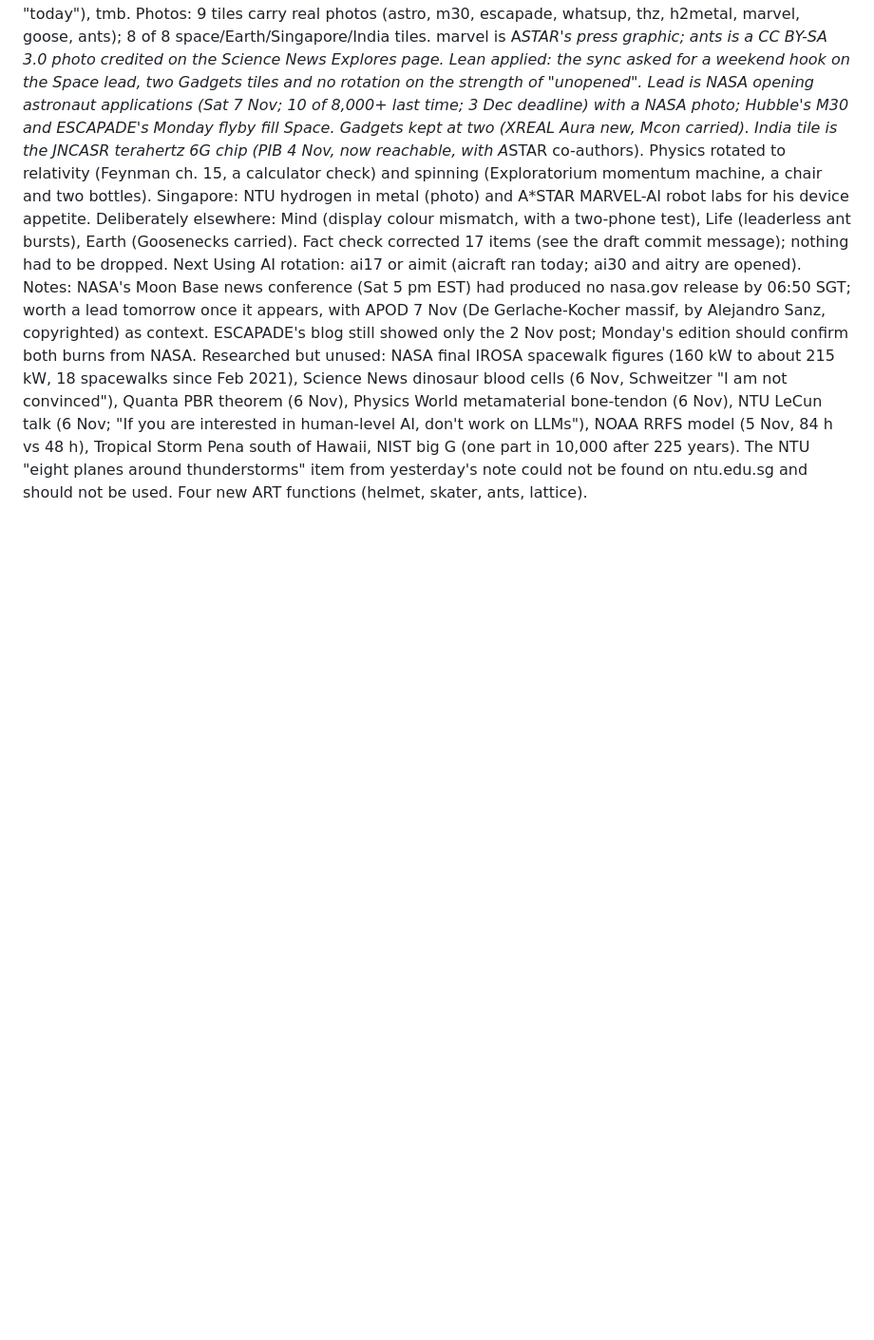
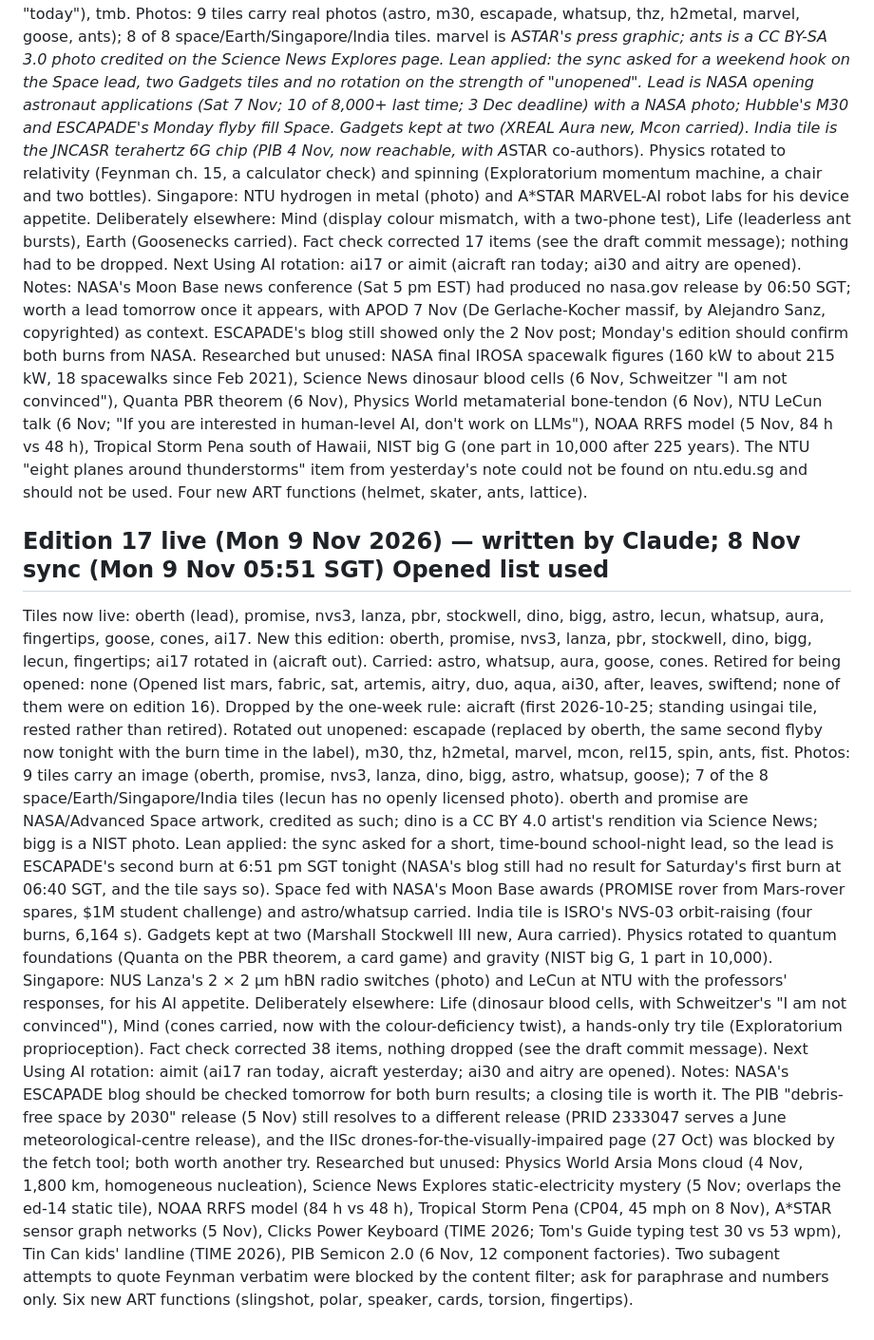
Before and after one commit to manav-singhania/frontier, a Markdown page: signals/latest.md, the part around the change. Shown at 95% size. Rendered like a GitHub page; blank space fills up the shorter version.

Commit message:
signals: edition 17 tile ids now live; aicraft rested by the one-week rule; 9 photos
Co-Authored-By: Claude Fable 5.1 <noreply@anthropic.com>
Claude-Session: https://claude.ai/code/session_01BqQJSkKFRfhGfZyh64Mx7t

```diff
--- a/signals/latest.md
+++ b/signals/latest.md
@@ -154,3 +154,13 @@ Photos: 9 tiles carry real photos (astro, m30, escapade, whatsup, thz, h2metal,
 Lean applied: the sync asked for a weekend hook on the Space lead, two Gadgets tiles and no rotation on the strength of "unopened". Lead is NASA opening astronaut applications (Sat 7 Nov; 10 of 8,000+ last time; 3 Dec deadline) with a NASA photo; Hubble's M30 and ESCAPADE's Monday flyby fill Space. Gadgets kept at two (XREAL Aura new, Mcon carried). India tile is the JNCASR terahertz 6G chip (PIB 4 Nov, now reachable, with A*STAR co-authors). Physics rotated to relativity (Feynman ch. 15, a calculator check) and spinning (Exploratorium momentum machine, a chair and two bottles). Singapore: NTU hydrogen in metal (photo) and A*STAR MARVEL-AI robot labs for his device appetite. Deliberately elsewhere: Mind (display colour mismatch, with a two-phone test), Life (leaderless ant bursts), Earth (Goosenecks carried).
 Fact check corrected 17 items (see the draft commit message); nothing had to be dropped. Next Using AI rotation: ai17 or aimit (aicraft ran today; ai30 and aitry are opened).
 Notes: NASA's Moon Base news conference (Sat 5 pm EST) had produced no nasa.gov release by 06:50 SGT; worth a lead tomorrow once it appears, with APOD 7 Nov (De Gerlache-Kocher massif, by Alejandro Sanz, copyrighted) as context. ESCAPADE's blog still showed only the 2 Nov post; Monday's edition should confirm both burns from NASA. Researched but unused: NASA final IROSA spacewalk figures (160 kW to about 215 kW, 18 spacewalks since Feb 2021), Science News dinosaur blood cells (6 Nov, Schweitzer "I am not convinced"), Quanta PBR theorem (6 Nov), Physics World metamaterial bone-tendon (6 Nov), NTU LeCun talk (6 Nov; "If you are interested in human-level AI, don't work on LLMs"), NOAA RRFS model (5 Nov, 84 h vs 48 h), Tropical Storm Pena south of Hawaii, NIST big G (one part in 10,000 after 225 years). The NTU "eight planes around thunderstorms" item from yesterday's note could not be found on ntu.edu.sg and should not be used. Four new ART functions (helmet, skater, ants, lattice).
+
+## Edition 17 live (Mon 9 Nov 2026) — written by Claude; 8 Nov sync (Mon 9 Nov 05:51 SGT) Opened list used
+Tiles now live: oberth (lead), promise, nvs3, lanza, pbr, stockwell, dino, bigg, astro, lecun, whatsup, aura, fingertips, goose, cones, ai17.
+New this edition: oberth, promise, nvs3, lanza, pbr, stockwell, dino, bigg, lecun, fingertips; ai17 rotated in (aicraft out). Carried: astro, whatsup, aura, goose, cones.
+Retired for being opened: none (Opened list mars, fabric, sat, artemis, aitry, duo, aqua, ai30, after, leaves, swiftend; none of them were on edition 16).
+Dropped by the one-week rule: aicraft (first 2026-10-25; standing usingai tile, rested rather than retired). Rotated out unopened: escapade (replaced by oberth, the same second flyby now tonight with the burn time in the label), m30, thz, h2metal, marvel, mcon, rel15, spin, ants, fist.
+Photos: 9 tiles carry an image (oberth, promise, nvs3, lanza, dino, bigg, astro, whatsup, goose); 7 of the 8 space/Earth/Singapore/India tiles (lecun has no openly licensed photo). oberth and promise are NASA/Advanced Space artwork, credited as such; dino is a CC BY 4.0 artist's rendition via Science News; bigg is a NIST photo.
+Lean applied: the sync asked for a short, time-bound school-night lead, so the lead is ESCAPADE's second burn at 6:51 pm SGT tonight (NASA's blog still had no result for Saturday's first burn at 06:40 SGT, and the tile says so). Space fed with NASA's Moon Base awards (PROMISE rover from Mars-rover spares, $1M student challenge) and astro/whatsup carried. India tile is ISRO's NVS-03 orbit-raising (four burns, 6,164 s). Gadgets kept at two (Marshall Stockwell III new, Aura carried). Physics rotated to quantum foundations (Quanta on the PBR theorem, a card game) and gravity (NIST big G, 1 part in 10,000). Singapore: NUS Lanza's 2 × 2 µm hBN radio switches (photo) and LeCun at NTU with the professors' responses, for his AI appetite. Deliberately elsewhere: Life (dinosaur blood cells, with Schweitzer's "I am not convinced"), Mind (cones carried, now with the colour-deficiency twist), a hands-only try tile (Exploratorium proprioception).
+Fact check corrected 38 items, nothing dropped (see the draft commit message). Next Using AI rotation: aimit (ai17 ran today, aicraft yesterday; ai30 and aitry are opened).
+Notes: NASA's ESCAPADE blog should be checked tomorrow for both burn results; a closing tile is worth it. The PIB "debris-free space by 2030" release (5 Nov) still resolves to a different release (PRID 2333047 serves a June meteorological-centre release), and the IISc drones-for-the-visually-impaired page (27 Oct) was blocked by the fetch tool; both worth another try. Researched but unused: Physics World Arsia Mons cloud (4 Nov, 1,800 km, homogeneous nucleation), Science News Explores static-electricity mystery (5 Nov; overlaps the ed-14 static tile), NOAA RRFS model (84 h vs 48 h), Tropical Storm Pena (CP04, 45 mph on 8 Nov), A*STAR sensor graph networks (5 Nov), Clicks Power Keyboard (TIME 2026; Tom's Guide typing test 30 vs 53 wpm), Tin Can kids' landline (TIME 2026), PIB Semicon 2.0 (6 Nov, 12 component factories). Two subagent attempts to quote Feynman verbatim were blocked by the content filter; ask for paraphrase and numbers only. Six new ART functions (slingshot, polar, speaker, cards, torsion, fingertips).
```
